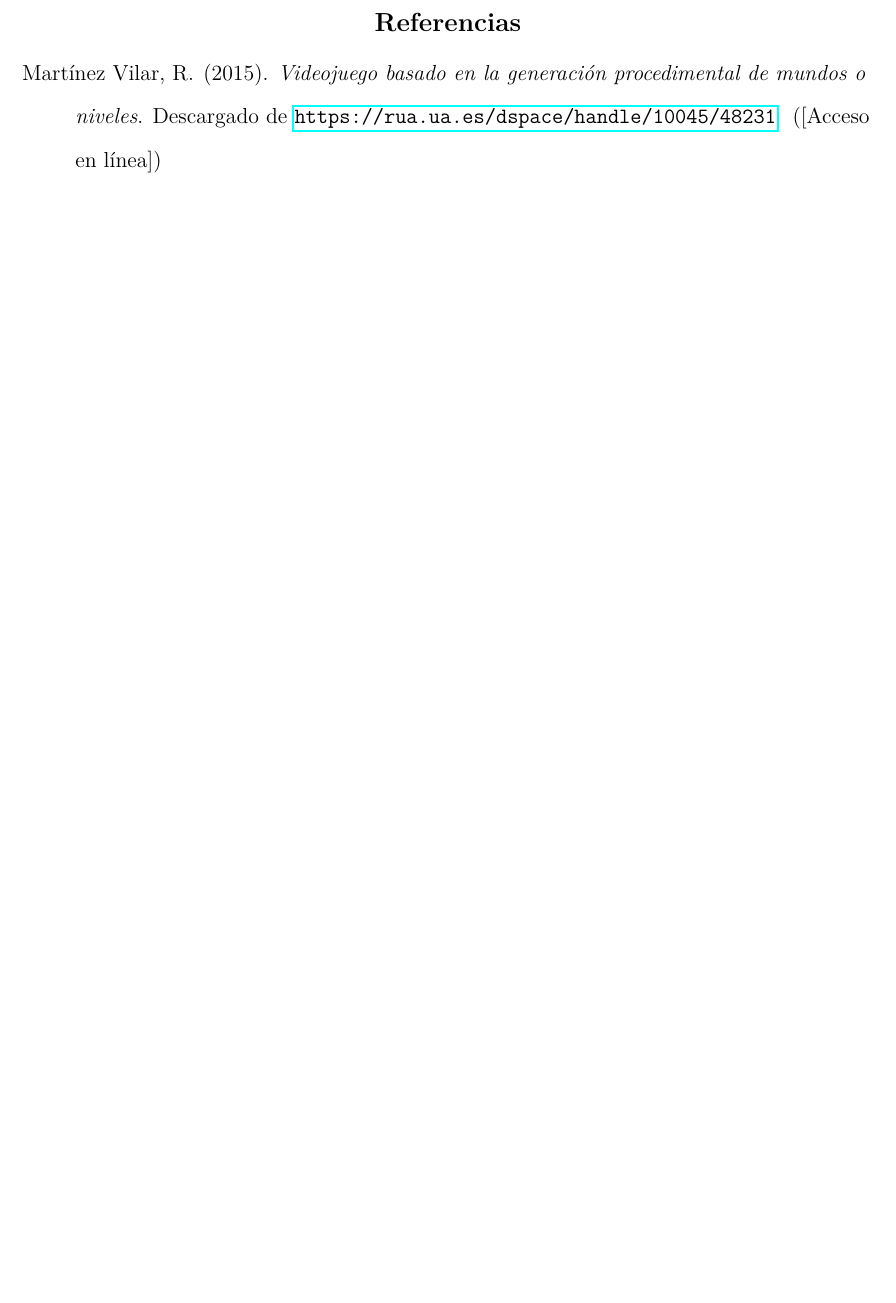
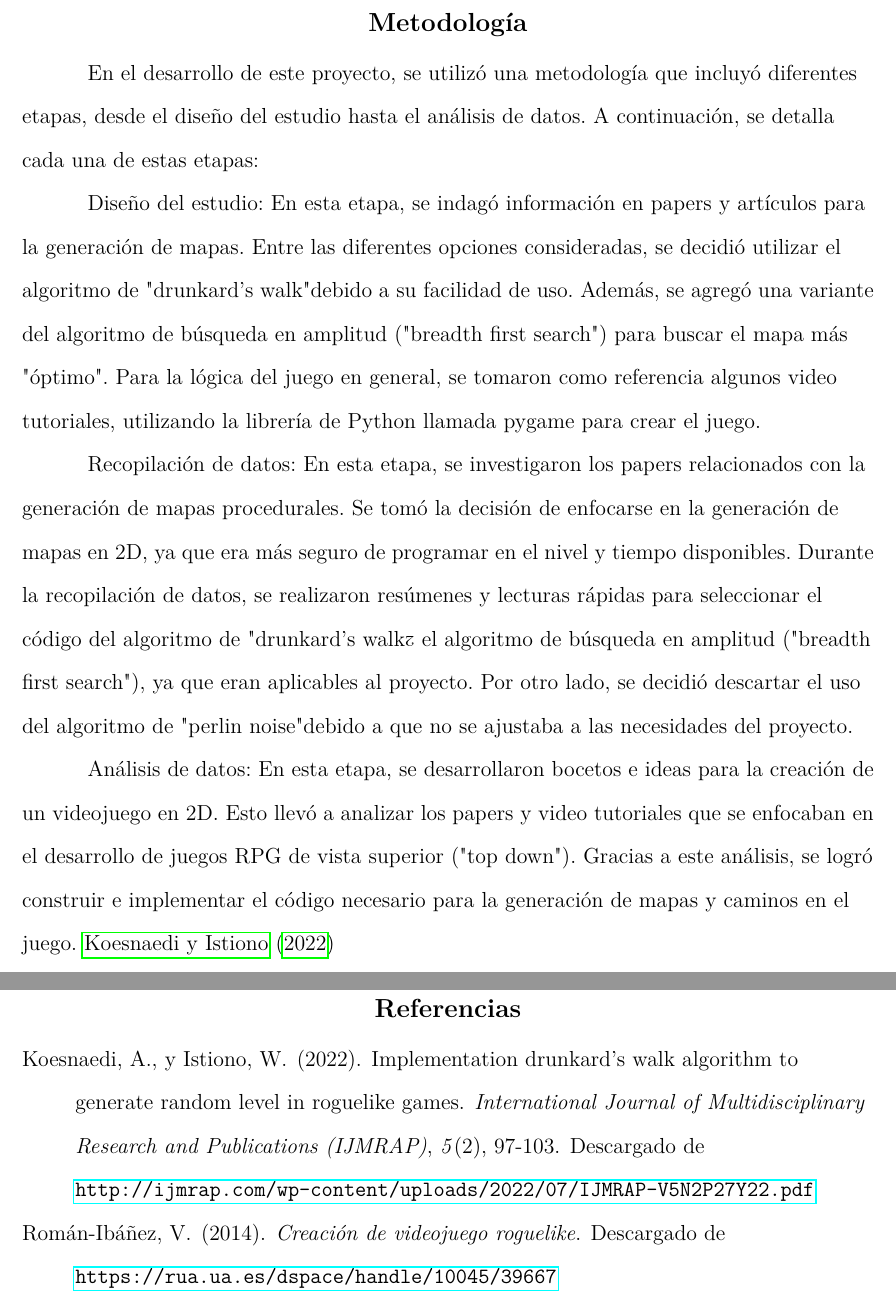
Before and after one commit to SFenrir20/Laberinto-de-las-Sombras-La-Huida-del-Espejismo, a LaTeX paper (Documents/main.tex, which reads Documents/mibibliografia.bib): part of page 8 of 8 before the commit and two parts of pages 7 and 9 of 9 after it, the two joined at a grey line, cut at the place of the change, the shorter picture padded with empty space. Compiled offline with pdfLaTeX.

Commit message:
docs(Documents):

```diff
--- a/Documents/main.tex
+++ b/Documents/main.tex
@@ -32,7 +32,8 @@
 % Portada
 \thispagestyle{empty}
 \title{\Large Generación procedural de mapas en videojuegos}
-\author{Salazar Arias, Luis Santiago de Blass \\Bravo Ocampo, David Aquiles \\ Flores Grados, Andrea Hilda\\ Narvaez Garriazo, Cristel Margarita} % (autores separados, consultar al docente)
+\author{ Salazar Arias, Luis Santiago de Blass \\Bravo Ocampo, David Aquiles \\Flores Grados, Andrea Hilda \\ Narvaez Garriazo, Cristel Margarita
+}
 % Manera oficial de colocar los autores:
 %\author{Autor(a) I, Autor(a) II, Autor(a) III, Autor(a) X}
 \affiliation{\Huge\textbf{Universidad San Ignacio de Loyola}}
@@ -95,8 +98,26 @@ La generación procedural de mapas se puede definir como el uso de algoritmos pa
 En este caso estamos utilizando técnicas y algoritmos para crear contenido de forma automática o semiautomática sin la necesidad de un diseño manual. En particular, estamos utilizando la técnica de generación offline, donde el mapa se genera antes de que el juego empiece y no cambia durante la partida.
 
 Para generar los mapas, estamos utilizando diferentes técnicas y algoritmos. Combinando estas técnicas con otro algoritmo de pathfinding para buscar el "mejor mapa posible". Para mejorar la coherencia y la unicidad del contenido generado, estamos definiendo reglas y parámetros claros y coherentes que determinan las características del mapa generado. También estamos considerando la detección de colisiones, que es esencial para la jugabilidad y la física del juego, y utilizando diferentes técnicas y algoritmos para optimizar y simplificar este proceso. En resumen, nuestro trabajo se enfoca en la generación procedural de mapas en videojuegos utilizando diferentes técnicas y algoritmos para crear contenido de forma automática o semiautomática, y mejorando la coherencia y la unicidad del contenido generado.
+\section{\large Metodología}
+En el desarrollo de este proyecto, se utilizó una metodología que incluyó diferentes etapas, desde el diseño del estudio hasta el análisis de datos. A continuación, se detalla cada una de estas etapas:
 
+Diseño del estudio:
+En esta etapa, se indagó información en papers y artículos para la generación de mapas. Entre las diferentes opciones consideradas, se decidió utilizar el algoritmo de "drunkard's walk" debido a su facilidad de uso. Además, se agregó una variante del algoritmo de búsqueda en amplitud ("breadth first search") para buscar el mapa más "óptimo". Para la lógica del juego en general, se tomaron como referencia algunos video tutoriales, utilizando la librería de Python llamada pygame para crear el juego.
+
+Recopilación de datos:
+En esta etapa, se investigaron los papers relacionados con la generación de mapas procedurales. Se tomó la decisión de enfocarse en la generación de mapas en 2D, ya que era más seguro de programar en el nivel y tiempo disponibles. Durante la recopilación de datos, se realizaron resúmenes y lecturas rápidas para seleccionar el código del algoritmo de "drunkard's walk" y el algoritmo de búsqueda en amplitud ("breadth first search"), ya que eran aplicables al proyecto. Por otro lado, se decidió descartar el uso del algoritmo de "perlin noise" debido a que no se ajustaba a las necesidades del proyecto.
+
+Análisis de datos:
+En esta etapa, se desarrollaron bocetos e ideas para la creación de un videojuego en 2D. Esto llevó a analizar los papers y video tutoriales que se enfocaban en el desarrollo de juegos RPG de vista superior ("top down"). Gracias a este análisis, se logró construir e implementar el código necesario para la generación de mapas y caminos en el juego.
+\noindent \maskCitet{koesnaedi2022}
 %\noindent \maskCitet{vilanova2021}\\
+\vspace{10pt}
+\vspace{10pt}
+\vspace{10pt}
+\vspace{10pt}
+\vspace{10pt}
+\vspace{10pt}
+
 \section{\large Objetivos}
 \subsection{Objetivo general}
 Analizar las principales técnicas de generación de mapas procedimentales y detección de colisiones en videojuegos, así como sus ventajas, desventajas y aplicaciones. Para ello, se realizará una revisión bibliográfica de las fuentes más relevantes sobre el tema, se explicarán conceptos teóricos y se presentarán ejemplos prácticos.
--- a/Documents/mibibliografia.bib
+++ b/Documents/mibibliografia.bib
@@ -90 +81,8 @@ Generate Random Level in Roguelike Games},
+    journal = {International Journal of Multidisciplinary Research and Publications (IJMRAP)},
+    volume = {5},
+    number = {2},
+    pages = {97-103},
+    year = {2022},
+    issn = {2581-6187},
+    url = {http://ijmrap.com/wp-content/uploads/2022/07/IJMRAP-V5N2P27Y22.pdf},
 }
```
Also changed, not shown: Documents/main.pdf, Documents/main.tex (6 more changed lines), Documents/mibibliografia.bib (15 more changed lines).
